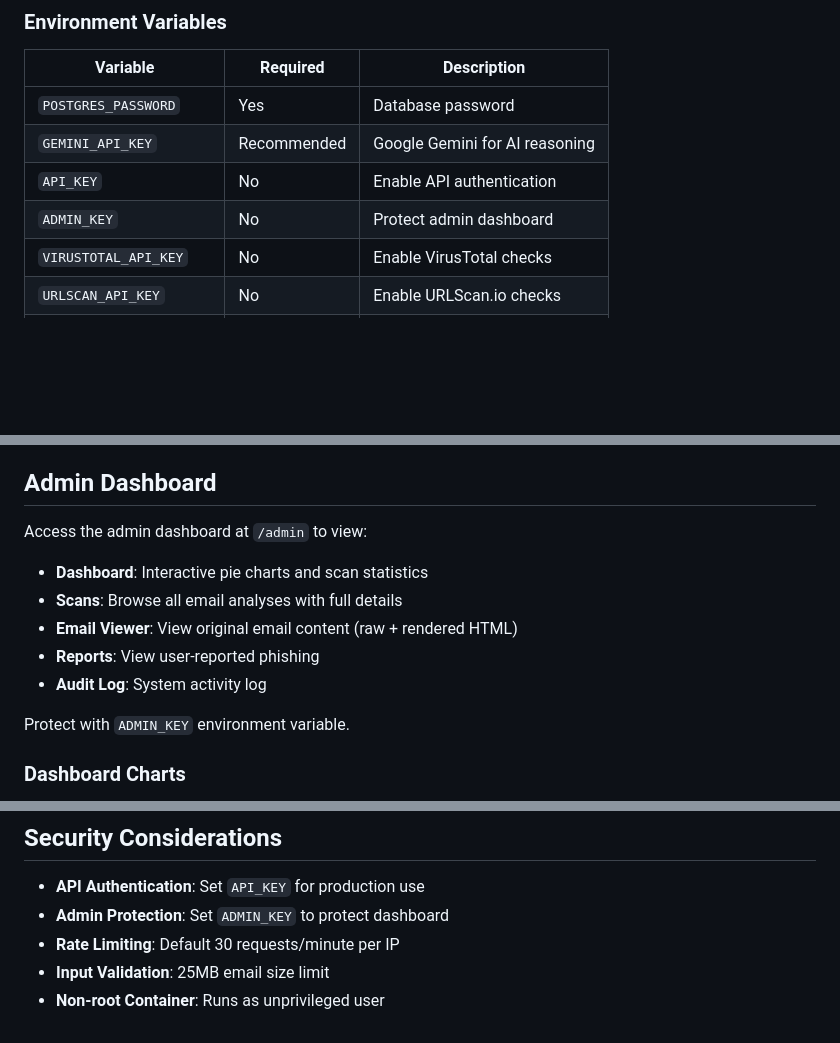
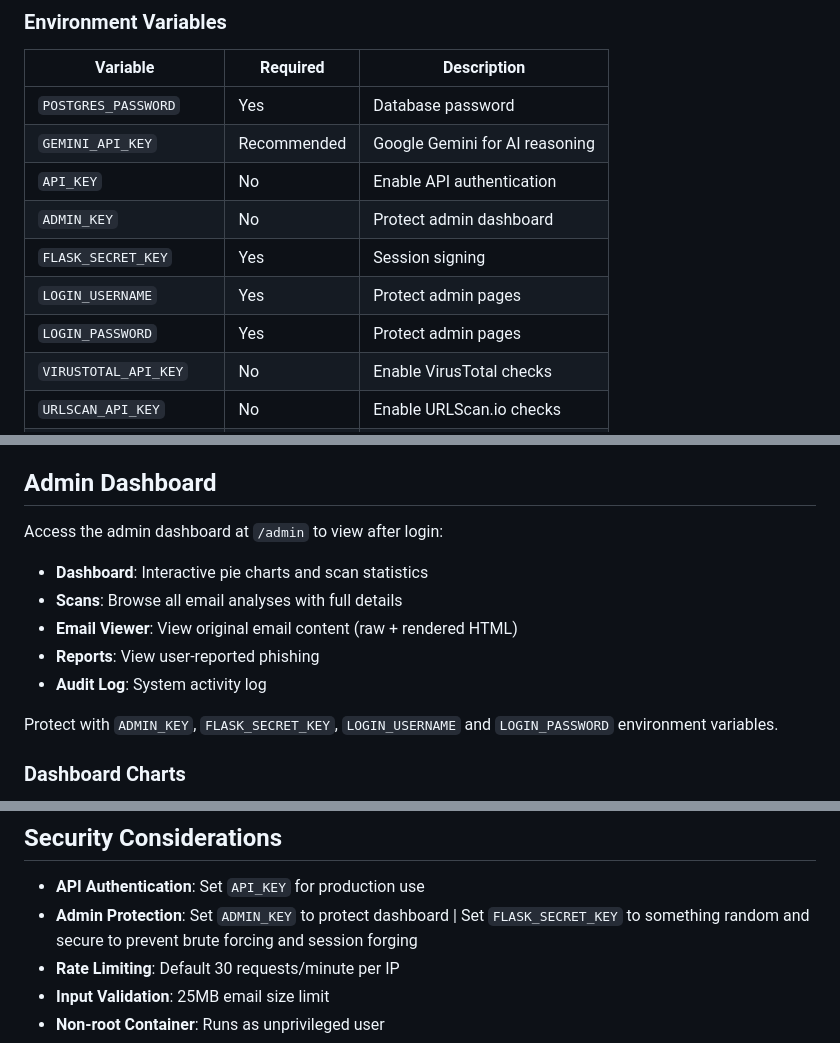
Before and after one commit to dhillennn/MajorProject, a Markdown page: README.md, 3 parts joined by grey strips. GitHub-like rendering; blank space fills up the shorter version.

```diff
--- a/README.md
+++ b/README.md
@@ -199,6 +199,9 @@ Report a phishing email and trigger webhook notifications.
 | `GEMINI_API_KEY` | Recommended | Google Gemini for AI reasoning |
 | `API_KEY` | No | Enable API authentication |
 | `ADMIN_KEY` | No | Protect admin dashboard |
+| `FLASK_SECRET_KEY` | Yes | Session signing |
+| `LOGIN_USERNAME` | Yes | Protect admin pages |
+| `LOGIN_PASSWORD` | Yes | Protect admin pages |
 | `VIRUSTOTAL_API_KEY` | No | Enable VirusTotal checks |
 | `URLSCAN_API_KEY` | No | Enable URLScan.io checks |
 | `TEAMS_WEBHOOK_URL` | No | Microsoft Teams notifications |
@@ -306,7 +309,7 @@ const API_BASE = "https://your-tunnel-url.trycloudflare.com";
 
 ## Admin Dashboard
 
-Access the admin dashboard at `/admin` to view:
+Access the admin dashboard at `/admin` to view after login:
 
 - **Dashboard**: Interactive pie charts and scan statistics
 - **Scans**: Browse all email analyses with full details
@@ -314,7 +317,7 @@ Access the admin dashboard at `/admin` to view:
 - **Reports**: View user-reported phishing
 - **Audit Log**: System activity log
 
-Protect with `ADMIN_KEY` environment variable.
+Protect with `ADMIN_KEY`, `FLASK_SECRET_KEY`, `LOGIN_USERNAME` and `LOGIN_PASSWORD` environment variables.
 
 ### Dashboard Charts
 
@@ -445,7 +449,7 @@ ai-phishing/
 ## Security Considerations
 
 - **API Authentication**: Set `API_KEY` for production use
-- **Admin Protection**: Set `ADMIN_KEY` to protect dashboard
+- **Admin Protection**: Set `ADMIN_KEY` to protect dashboard | Set `FLASK_SECRET_KEY` to something random and secure to prevent brute forcing and session forging
 - **Rate Limiting**: Default 30 requests/minute per IP
 - **Input Validation**: 25MB email size limit
 - **Non-root Container**: Runs as unprivileged user
```
Also changed, not shown: other parts of README.md (+1 -0 lines).
